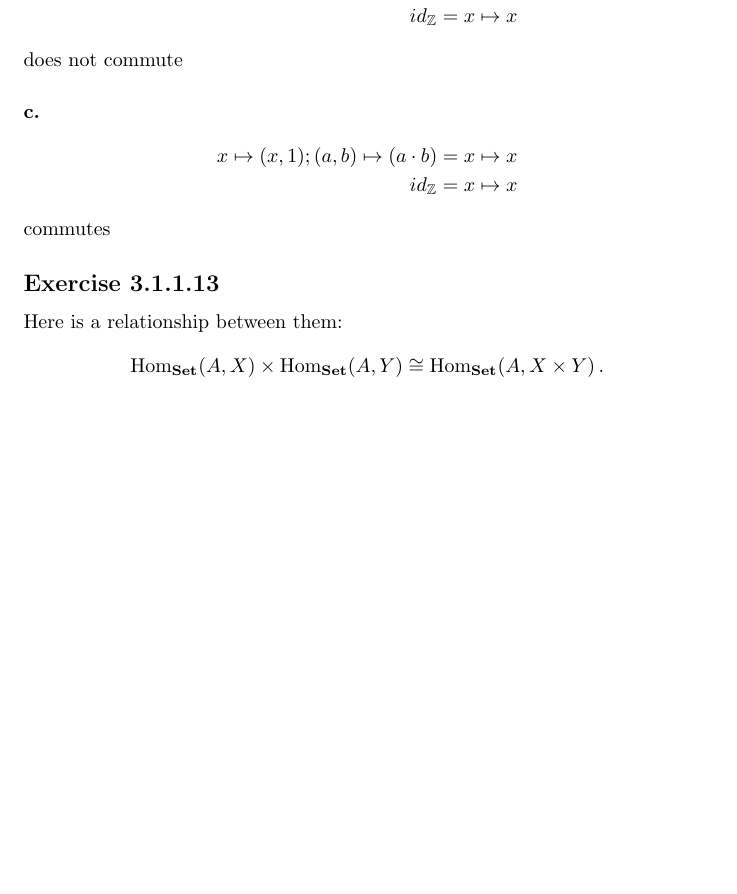
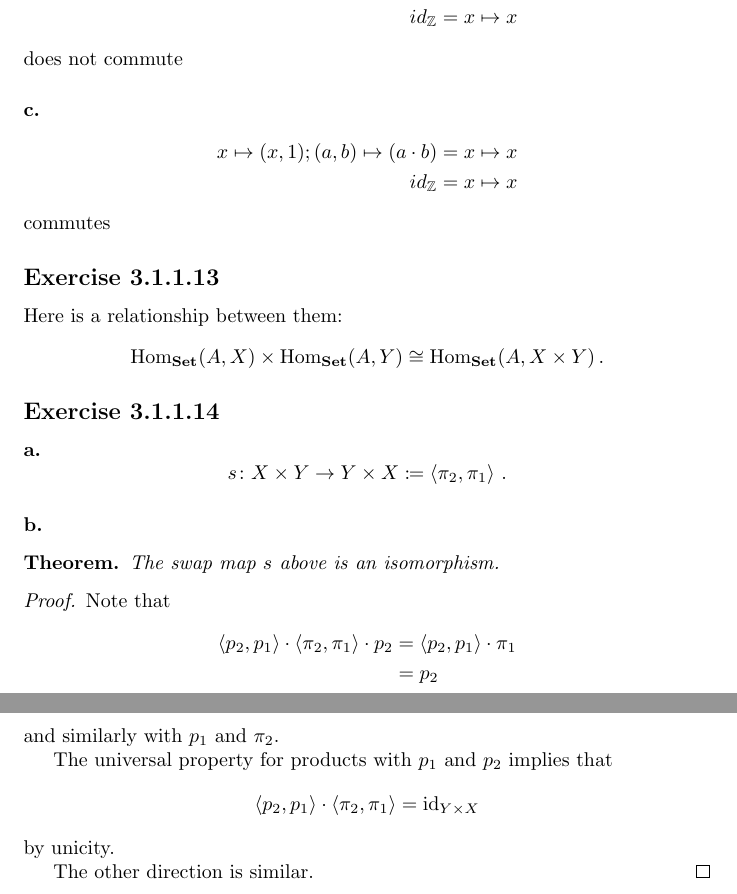
Before and after one commit to cjmazey/category-theory-for-the-sciences, a LaTeX problem sheet (exercises.tex, which reads chapter03.tex): part of page 5 of 5 before the commit and two parts of pages 5 and 6 of 6 after it, the two joined at a grey line, cut so that both start at the same text, the shorter picture padded with empty space. Compiled offline with pdfLaTeX.

Commit message:
fin 3.1.1.14

```diff
--- a/chapter03.tex
+++ b/chapter03.tex
@@ -35,6 +35,41 @@ Here is a relationship between them:
 \end{equation*}
 
 
+\exercise{3.1.1.14}
+\paragraph{a.}
+\begin{equation*}
+  s \colon X \times Y \to Y \times X \coloneqq
+  \left\langle \pi_2 , \pi_1 \right\rangle \,.
+\end{equation*}
+\paragraph{b.}
+\begin{thm}
+  The swap map $s$ above is an isomorphism.
+\end{thm}
+\begin{proof}
+  Note that
+  \begin{align*}
+    \left\langle p_2 , p_1 \right\rangle \cdot
+    \left\langle \pi_2 , \pi_1 \right\rangle \cdot
+    p_2
+    &= \left\langle p_2 , p_1 \right\rangle \cdot
+      \pi_1 \\
+    &= p_2
+  \end{align*}
+  and similarly with $p_1$ and $\pi_2$.
+
+  The universal property for products with
+  $p_1$ and $p_2$ implies that
+  \begin{equation*}
+    \left\langle p_2 , p_1 \right\rangle \cdot
+    \left\langle \pi_2 , \pi_1 \right\rangle =
+    \id{Y \times X}
+  \end{equation*}
+  by unicity.
+
+  The other direction is similar.
+\end{proof}
+
+
 %%% Local Variables:
 %%% mode: latex
 %%% TeX-master: "exercises"
--- a/exercises.tex
+++ b/exercises.tex
@@ -11,6 +11,7 @@
 
 \newcommand{\exercise}[1]{\subsection*{Exercise #1}}
 \newcommand{\Hom}[1]{\mathrm{Hom}_{\mathbf{#1}}}
+\newcommand{\id}[1]{\mathrm{id}_{#1}}
 
 \newtheorem*{thm}{Theorem}
 
```
